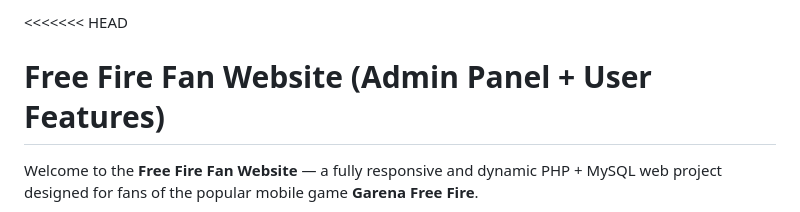
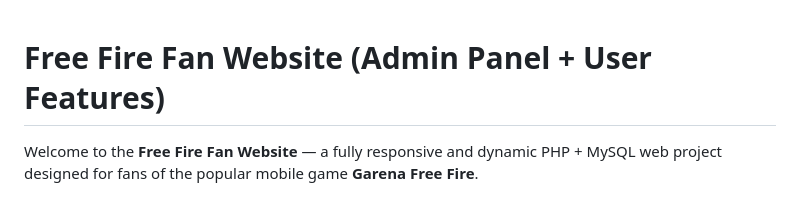
Before and after one commit to ali09267/Web-Dev-Project, a Markdown page: FreeFireFan/README.md, the part around the change. GitHub-like rendering.

```diff
--- a/FreeFireFan/README.md
+++ b/FreeFireFan/README.md
@@ -1,4 +1,4 @@
-<<<<<<< HEAD
+
 # Free Fire Fan Website (Admin Panel + User Features)
 
 Welcome to the **Free Fire Fan Website** — a fully responsive and dynamic PHP + MySQL web project designed for fans of the popular mobile game **Garena Free Fire**.
```
